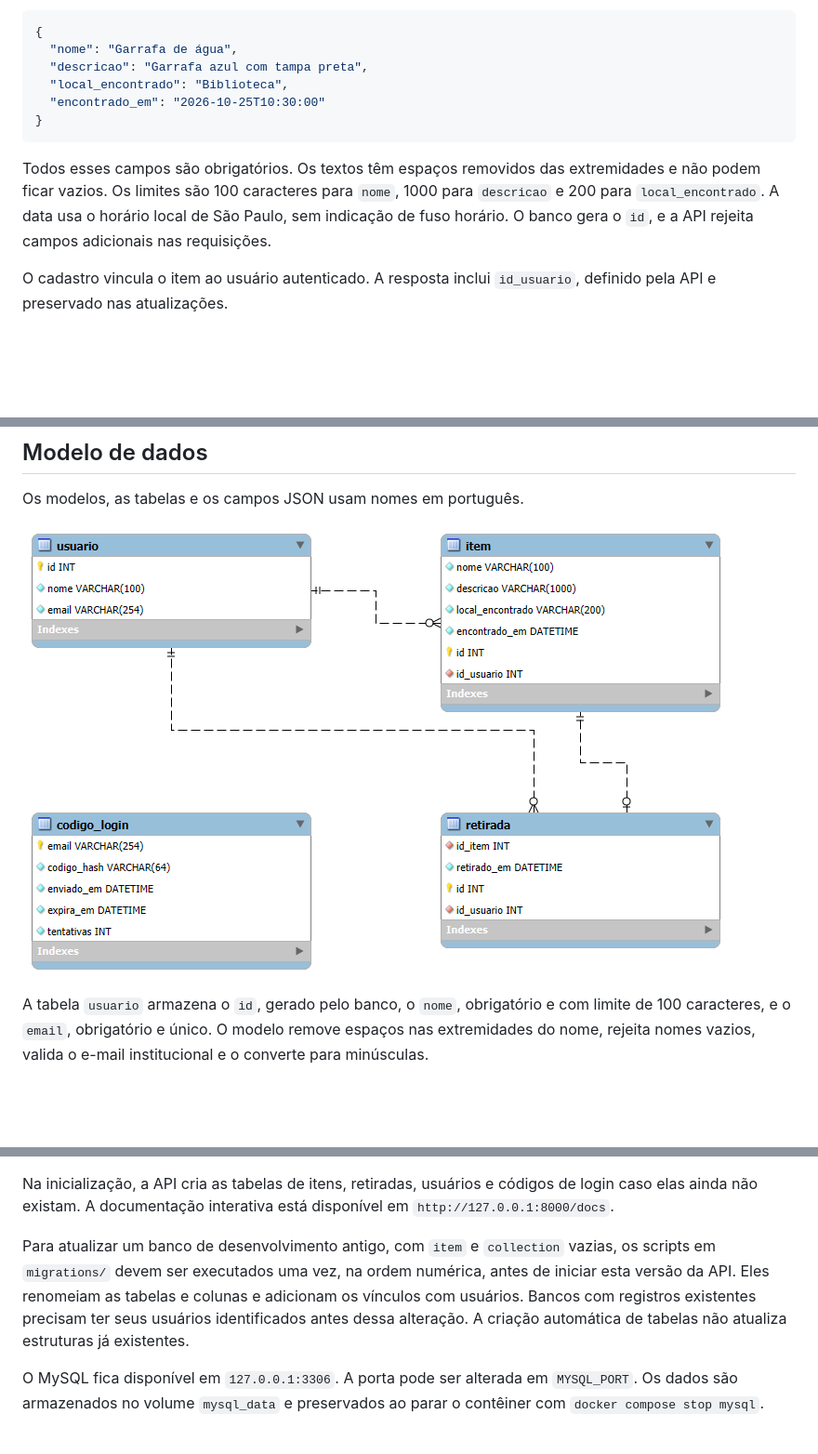
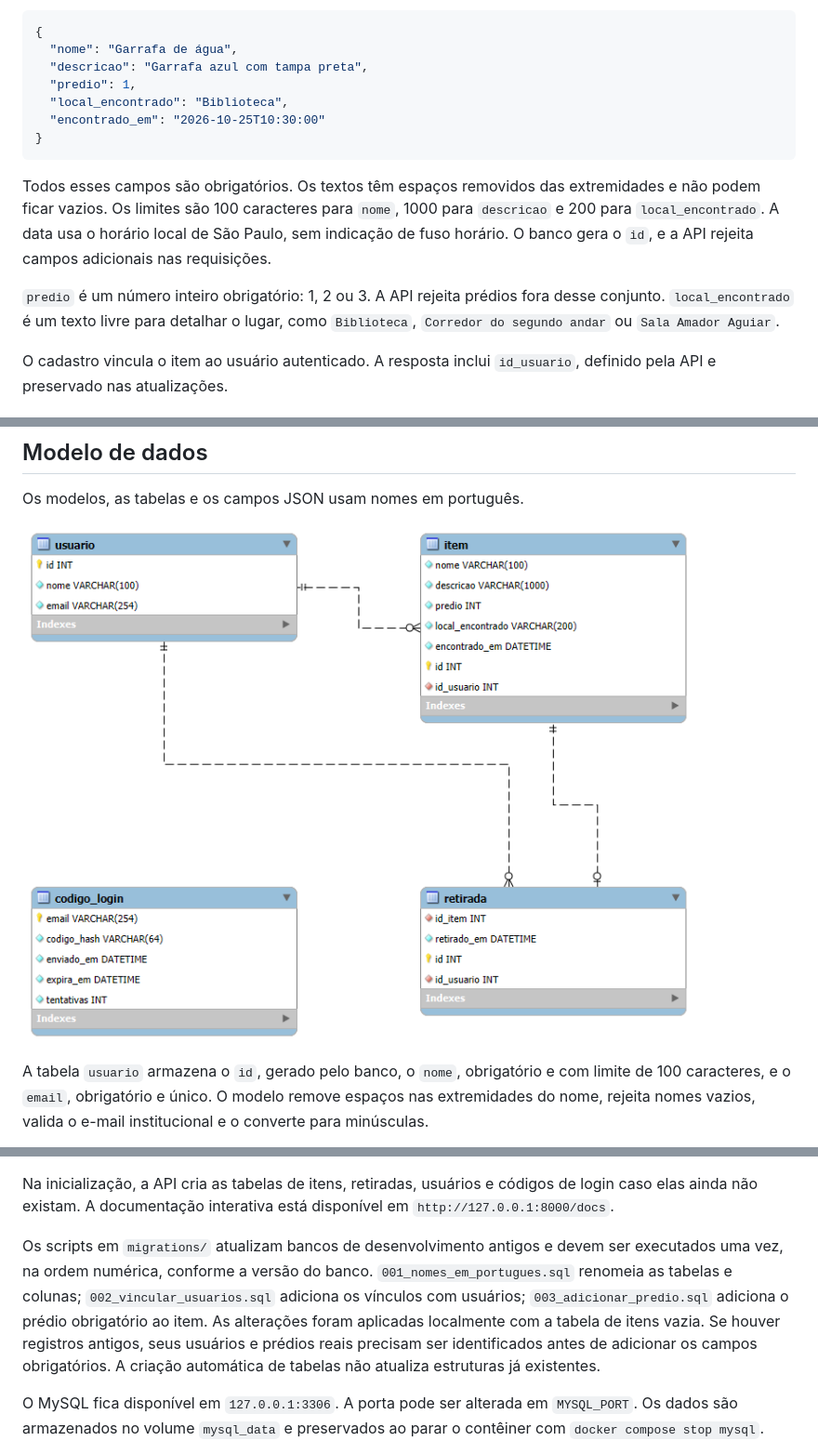
Before and after one commit to matheusluciano99/Achados-Perdidos-Insper, a Markdown page: README.md, 3 parts joined by grey strips. Shown at 93% size. Drawn GitHub-style; pictures changed too: docs/modelo-relacional.png; blank space fills up the shorter version.

Commit message:
docs: describe building location and fix Workbench diagram layout

````diff
--- a/README.md
+++ b/README.md
@@ -32,12 +32,15 @@ Exemplo de corpo para cadastro e atualização completa:
 {
   "nome": "Garrafa de água",
   "descricao": "Garrafa azul com tampa preta",
+  "predio": 1,
   "local_encontrado": "Biblioteca",
   "encontrado_em": "2026-10-25T10:30:00"
 }
 ```
 
 Todos esses campos são obrigatórios. Os textos têm espaços removidos das extremidades e não podem ficar vazios. Os limites são 100 caracteres para `nome`, 1000 para `descricao` e 200 para `local_encontrado`. A data usa o horário local de São Paulo, sem indicação de fuso horário. O banco gera o `id`, e a API rejeita campos adicionais nas requisições.
+
+`predio` é um número inteiro obrigatório: 1, 2 ou 3. A API rejeita prédios fora desse conjunto. `local_encontrado` é um texto livre para detalhar o lugar, como `Biblioteca`, `Corredor do segundo andar` ou `Sala Amador Aguiar`.
 
 O cadastro vincula o item ao usuário autenticado. A resposta inclui `id_usuario`, definido pela API e preservado nas atualizações.
 
@@ -161,7 +164,7 @@ O mesmo comando de inicialização do servidor está disponível por meio de `ju
 
 Na inicialização, a API cria as tabelas de itens, retiradas, usuários e códigos de login caso elas ainda não existam. A documentação interativa está disponível em `http://127.0.0.1:8000/docs`.
 
-Para atualizar um banco de desenvolvimento antigo, com `item` e `collection` vazias, os scripts em `migrations/` devem ser executados uma vez, na ordem numérica, antes de iniciar esta versão da API. Eles renomeiam as tabelas e colunas e adicionam os vínculos com usuários. Bancos com registros existentes precisam ter seus usuários identificados antes dessa alteração. A criação automática de tabelas não atualiza estruturas já existentes.
+Os scripts em `migrations/` atualizam bancos de desenvolvimento antigos e devem ser executados uma vez, na ordem numérica, conforme a versão do banco. `001_nomes_em_portugues.sql` renomeia as tabelas e colunas; `002_vincular_usuarios.sql` adiciona os vínculos com usuários; `003_adicionar_predio.sql` adiciona o prédio obrigatório ao item. As alterações foram aplicadas localmente com a tabela de itens vazia. Se houver registros antigos, seus usuários e prédios reais precisam ser identificados antes de adicionar os campos obrigatórios. A criação automática de tabelas não atualiza estruturas já existentes.
 
 O MySQL fica disponível em `127.0.0.1:3306`. A porta pode ser alterada em `MYSQL_PORT`. Os dados são armazenados no volume `mysql_data` e preservados ao parar o contêiner com `docker compose stop mysql`.
 
````
Also changed, not shown: 1 other file.
